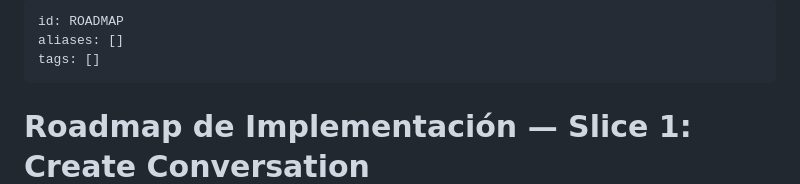
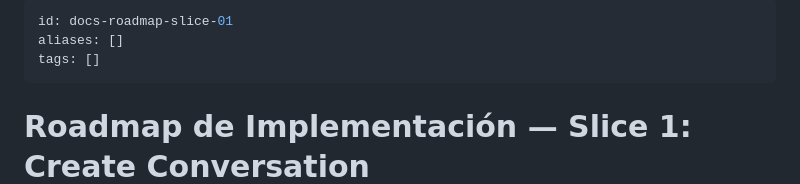
Before and after one commit to angelpixel-core/ai-conversation-platform, a Markdown page: docs/roadmap/01-slice-1.md, the part around the change. Rendered like a GitHub page.

Commit message:
docs(roadmap): update Slice 1 metadata and add Slice 2 roadmap aligned with architecture conventions

```diff
--- a/docs/roadmap/01-slice-1.md
+++ b/docs/roadmap/01-slice-1.md
@@ -1,5 +1,5 @@
 ---
-id: ROADMAP
+id: docs-roadmap-slice-01
 aliases: []
 tags: []
 ---
```
Also changed, not shown: docs/roadmap/02-slice-2.md (added, +120 -0 lines).
